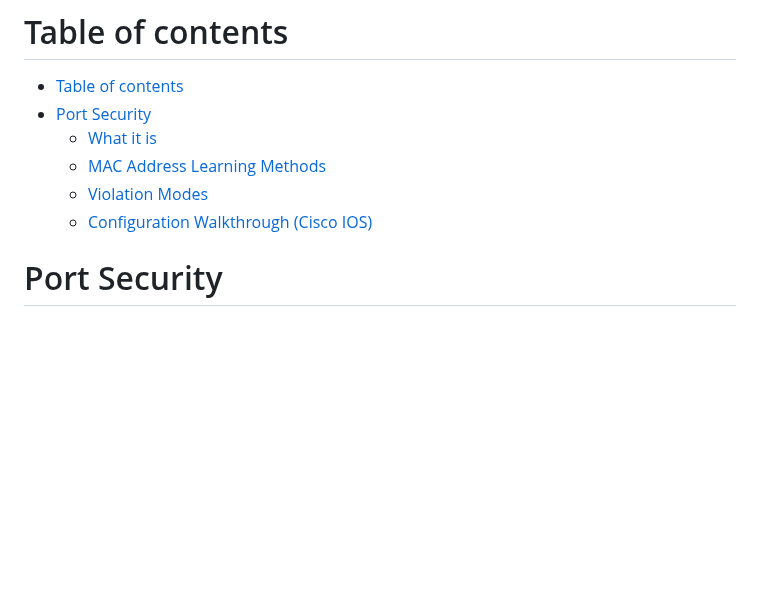
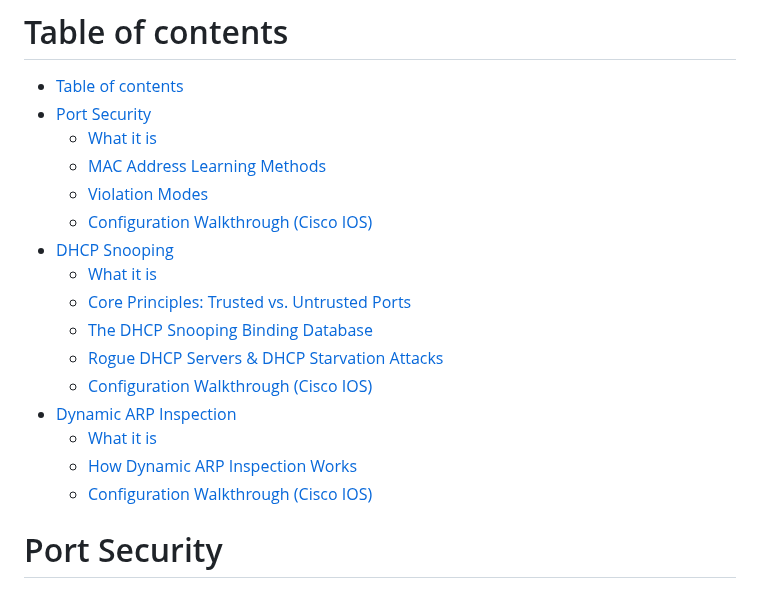
Before and after one commit to fcbvttn123/networking_tutorial, a Markdown page: security.md, the part around one of its changes. GitHub-like rendering; blank space fills up the shorter version.

Commit message:
Dynamic ARP Inpection (DAI)

```diff
--- a/security.md
+++ b/security.md
@@ -6,6 +6,16 @@
   - [MAC Address Learning Methods](#mac-address-learning-methods)
   - [Violation Modes](#violation-modes)
   - [Configuration Walkthrough (Cisco IOS)](#configuration-walkthrough-cisco-ios)
+- [DHCP Snooping](#dhcp-snooping)
+  - [What it is](#what-it-is-1)
+  - [Core Principles: Trusted vs. Untrusted Ports](#core-principles-trusted-vs-untrusted-ports)
+  - [The DHCP Snooping Binding Database](#the-dhcp-snooping-binding-database)
+  - [Rogue DHCP Servers \& DHCP Starvation Attacks](#rogue-dhcp-servers--dhcp-starvation-attacks)
+  - [Configuration Walkthrough (Cisco IOS)](#configuration-walkthrough-cisco-ios-1)
+- [Dynamic ARP Inspection](#dynamic-arp-inspection)
+  - [What it is](#what-it-is-2)
+  - [How Dynamic ARP Inspection Works](#how-dynamic-arp-inspection-works)
+  - [Configuration Walkthrough (Cisco IOS)](#configuration-walkthrough-cisco-ios-2)
 
 
 # Port Security
```
Also changed, not shown: other parts of security.md (+134 -0 lines), images/dhcp_snooping_binding_db.png (added).
